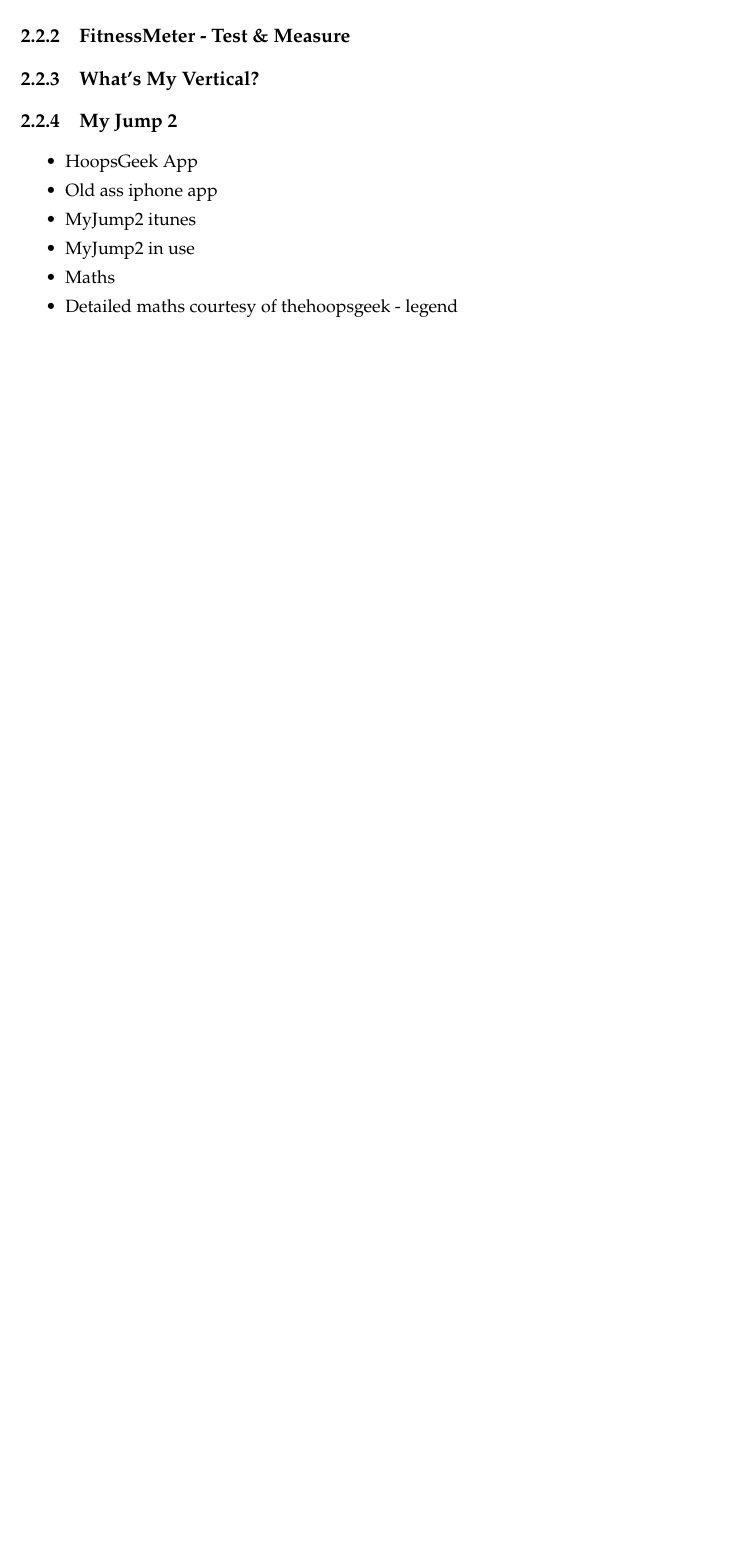
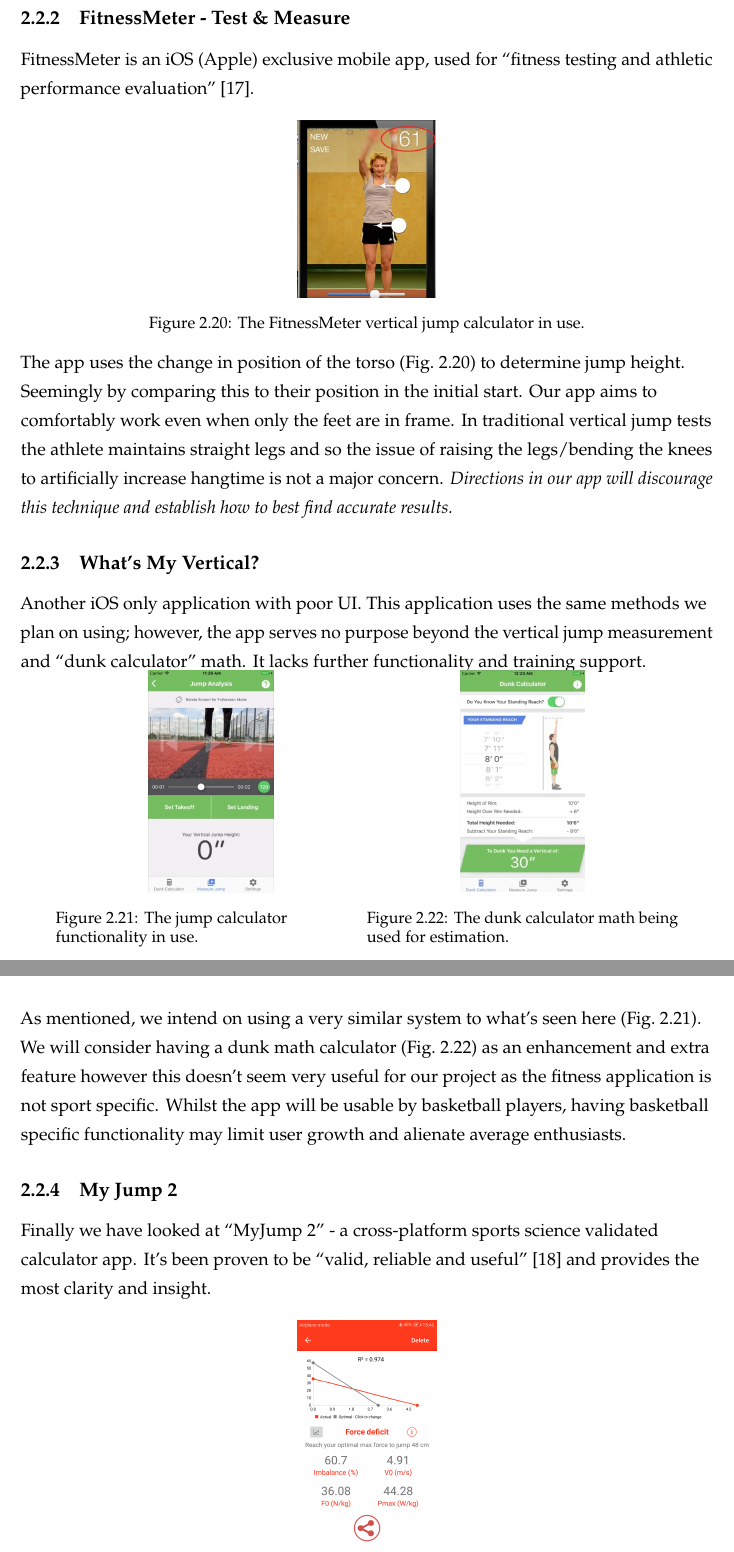
Before and after one commit to RowanAldean/3rdYear-Initial-Document, a LaTeX thesis (thesis.tex, which reads chapters/research-jump-calc.tex): part of page 29 of 35 before the commit and two parts of pages 29 and 30 of 36 after it, the two joined at a grey line, cut so that both start at the same text, the shorter picture padded with empty space. Compiled offline with pdfLaTeX.

Commit message:
Research component complete

```diff
--- a/chapters/research-jump-calc.tex
+++ b/chapters/research-jump-calc.tex
@@ -217,17 +217,52 @@
 
 \subsection{FitnessMeter - Test \& Measure}
 \label{research:fitness-meter}
+FitnessMeter is an iOS (Apple) exclusive mobile app, used for
+``fitness testing and athletic performance evaluation'' \cite{fitness-meter}.
+\begin{figure}[H]
+	\centering
+	\includegraphics[width=0.2\textwidth]{graphics/fitnessmeter/jumpcalc.jpg}
+	\caption{The FitnessMeter vertical jump calculator in use.}
+	\label{fig:fitnessmeter-jump}
+\end{figure}
+\vspace{-5mm}
+The app uses the change in position of the torso (\cref{fig:fitnessmeter-jump}) to determine jump height. Seemingly by comparing this to their position
+in the initial start. Our app aims to comfortably work even when only the feet are in frame. In traditional vertical jump
+tests the athlete maintains straight legs and so the issue of raising the legs/bending the knees to artificially increase
+hangtime is not a major concern. \textit{Directions in our app will discourage this technique and establish how to best
+find accurate results.}
+
 \subsection{What's My Vertical?}
 \label{research:whats-my-vert}
+Another iOS only application with poor UI. This application uses the same methods we plan on using; however, the
+app serves no purpose beyond the vertical jump measurement and ``dunk calculator'' math.
+It lacks further functionality and training support.
+\vspace{-5mm}
+\begin{figure}[H]
+	\centering
+	\begin{minipage}{0.45\textwidth}
+		\centering
+		\includegraphics[width=0.4\textwidth]{graphics/whatsmyvert/jumpcalc.jpg}
+		\caption{The jump calculator functionality in use.}
+		\label{fig:whatsmyvert-jump}
+	\end{minipage}%
+	\begin{minipage}{0.45\textwidth}
+		\centering
+		\includegraphics[width=0.4\textwidth]{graphics/whatsmyvert/dunkcalcmaths.jpg}
+		\caption{The dunk calculator math being used for estimation.}
+		\label{fig:whatsmyvert-math}
+	\end{minipage}%
+\end{figure}
+\pagebreak
+
+As mentioned, we intend on using a very similar system to what's seen here (\cref{fig:whatsmyvert-jump}).
+We will consider having a dunk math calculator (\cref{fig:whatsmyvert-math}) as an enhancement and extra feature however this doesn't seem
+very useful for our project as the fitness application is not sport specific. Whilst the app will be usable
+by basketball players, having basketball specific functionality may limit user growth and alienate
+average enthusiasts.
+
 \subsection{My Jump 2}
 \label{research:my-jump}
-
-
-\begin{itemize}
-	\item \href{https://www.thehoopsgeek.com/measurement-app/#manual}{HoopsGeek App}
-	\item \href{https://apps.apple.com/us/app/fitnessmeter-test-measure/id477488986}{Old ass iphone app}
-	\item \href{https://apps.apple.com/gb/app/my-jump-2/id1148617550#?platform=iphone}{MyJump2 itunes}
-	\item \href{https://www.youtube.com/watch?v=tIBiHDyev6w}{MyJump2 in use}
-	\item \href{https://www.topendsports.com/testing/products/vertical-jump/video.htm}{Maths}
-	\item \href{https://www.thehoopsgeek.com/the-physics-of-the-vertical-jump/}{Detailed maths courtesy of thehoopsgeek - legend}
-\end{itemize}
+Finally we have looked at ``MyJump 2'' - a cross-platform sports science validated calculator app.
+It's been proven to be ``valid, reliable and useful'' \cite{myjump-proof} and provides
+the most clarity and insight.
@@ -233,0 +273,2 @@
+	\label{fig:myjump2-analysis}
+\end{figure}
```
Also changed, not shown: citations.bib (+20 -1 lines), graphics/fitnessmeter/jumpcalc.jpg (added), graphics/myjump2/jump-forces.png (added), graphics/whatsmyvert/dunkcalcmaths.jpg (added), graphics/whatsmyvert/jumpcalc.jpg (added), thesis.pdf, chapters/research-jump-calc.tex (9 more changed lines).
